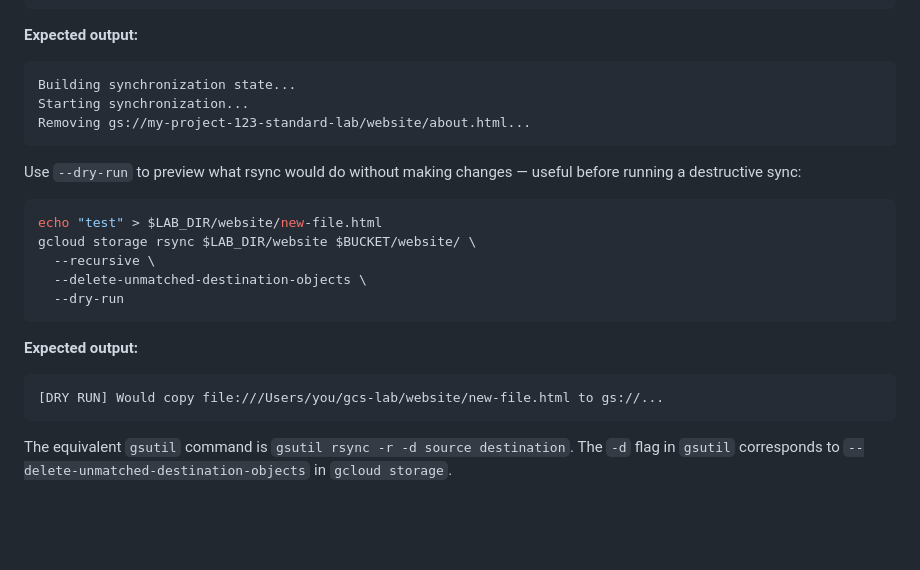
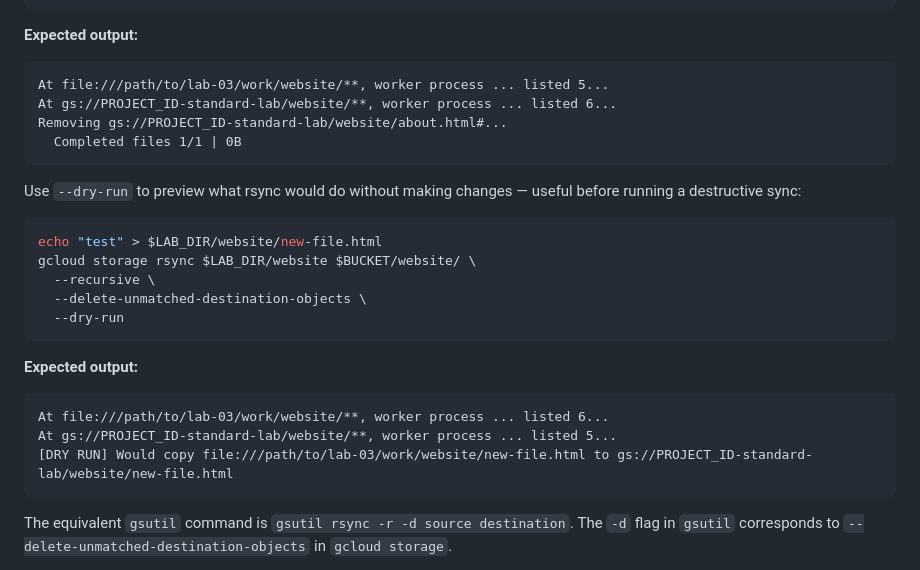
Before and after one commit to saltpy-cs/gcp-ace-labs, a Markdown page: lab-03-cloud-storage/README.md, the part around the change. Rendered like a GitHub page; blank space fills up the shorter version.

Commit message:
Fix delete and dry-run rsync expected outputs to match current SDK format

````diff
--- a/lab-03-cloud-storage/README.md
+++ b/lab-03-cloud-storage/README.md
@@ -799,9 +799,10 @@ gcloud storage rsync $LAB_DIR/website $BUCKET/website/ \
 
 **Expected output:**
 ```
-Building synchronization state...
-Starting synchronization...
-Removing gs://my-project-123-standard-lab/website/about.html...
+At file:///path/to/lab-03/work/website/**, worker process ... listed 5...
+At gs://PROJECT_ID-standard-lab/website/**, worker process ... listed 6...
+Removing gs://PROJECT_ID-standard-lab/website/about.html#...
+  Completed files 1/1 | 0B
 ```
 
 Use `--dry-run` to preview what rsync would do without making changes — useful before running a destructive sync:
@@ -816,7 +817,9 @@ gcloud storage rsync $LAB_DIR/website $BUCKET/website/ \
 
 **Expected output:**
 ```
-[DRY RUN] Would copy file:///Users/you/gcs-lab/website/new-file.html to gs://...
+At file:///path/to/lab-03/work/website/**, worker process ... listed 6...
+At gs://PROJECT_ID-standard-lab/website/**, worker process ... listed 5...
+[DRY RUN] Would copy file:///path/to/lab-03/work/website/new-file.html to gs://PROJECT_ID-standard-lab/website/new-file.html
 ```
 
 The equivalent `gsutil` command is `gsutil rsync -r -d source destination`. The `-d` flag in `gsutil` corresponds to `--delete-unmatched-destination-objects` in `gcloud storage`.
````
